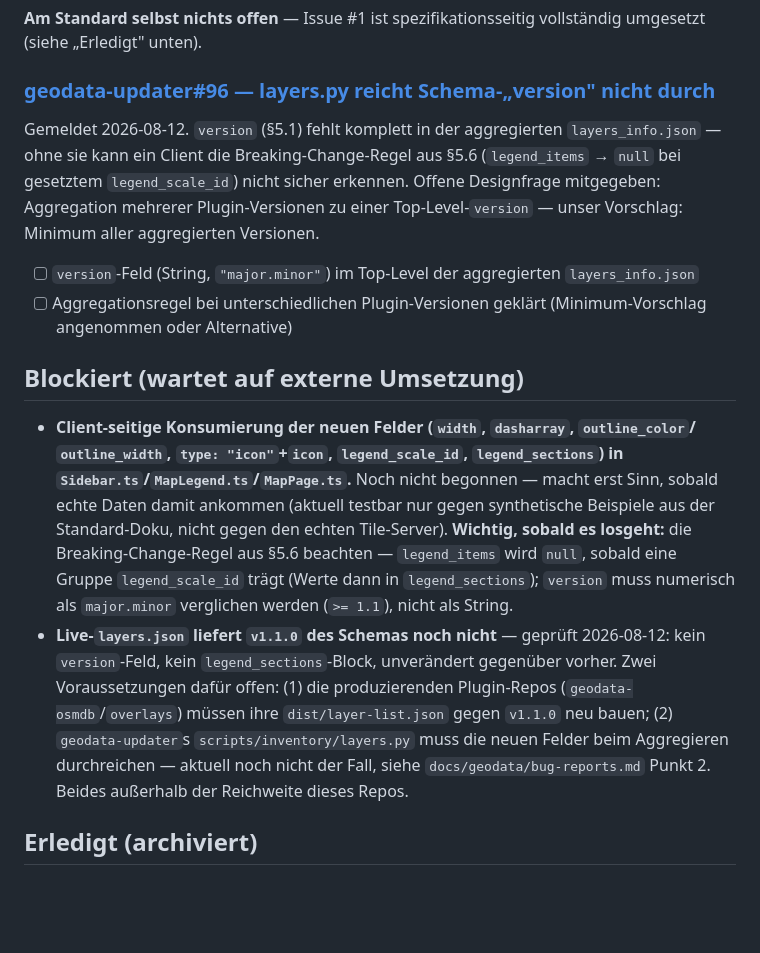
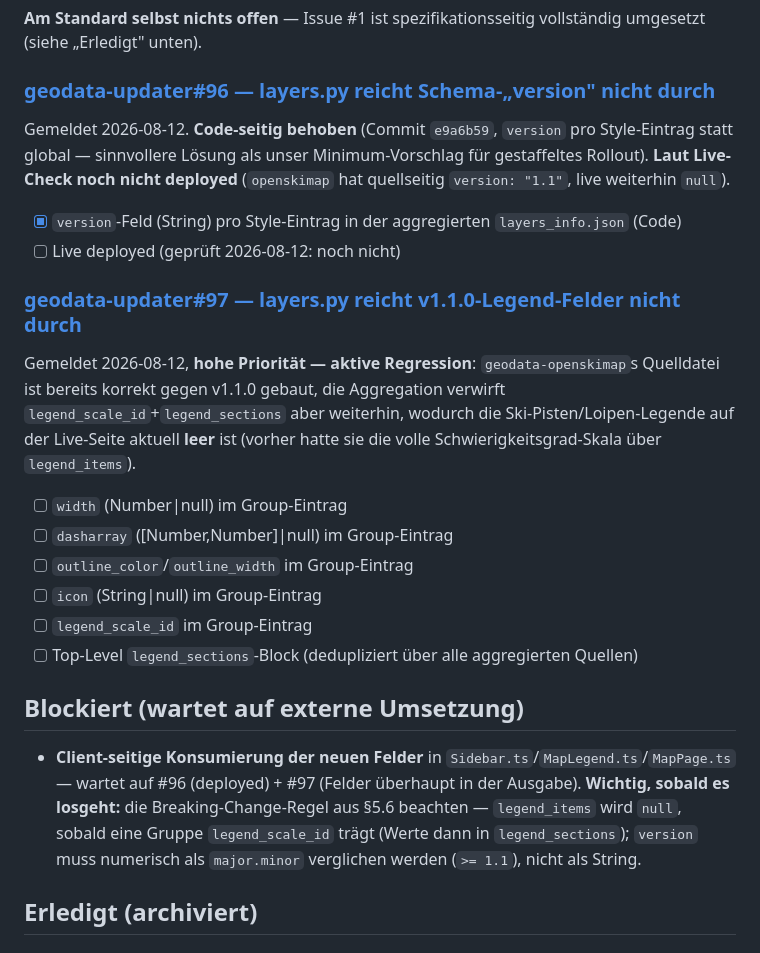
Before and after one commit to brikbrik94/website-v3, a Markdown page: docs/geodata/open-items.md, the part around the change. GitHub-like rendering; blank space fills up the shorter version.

```diff
--- a/docs/geodata/open-items.md
+++ b/docs/geodata/open-items.md
@@ -17,33 +17,35 @@ Submodul-Update wird die Checkliste gegen den neuen Stand geprüft.
 
 ### [geodata-updater#96 — layers.py reicht Schema-„version" nicht durch](https://github.com/brikbrik94/geodata-updater/issues/96)
 
-Gemeldet 2026-08-12. `version` (§5.1) fehlt komplett in der aggregierten `layers_info.json` —
-ohne sie kann ein Client die Breaking-Change-Regel aus §5.6 (`legend_items` → `null` bei
-gesetztem `legend_scale_id`) nicht sicher erkennen. Offene Designfrage mitgegeben: Aggregation
-mehrerer Plugin-Versionen zu einer Top-Level-`version` — unser Vorschlag: Minimum aller
-aggregierten Versionen.
+Gemeldet 2026-08-12. **Code-seitig behoben** (Commit `e9a6b59`, `version` pro Style-Eintrag statt
+global — sinnvollere Lösung als unser Minimum-Vorschlag für gestaffeltes Rollout). **Laut
+Live-Check noch nicht deployed** (`openskimap` hat quellseitig `version: "1.1"`, live weiterhin
+`null`).
 
-- [ ] `version`-Feld (String, `"major.minor"`) im Top-Level der aggregierten `layers_info.json`
-- [ ] Aggregationsregel bei unterschiedlichen Plugin-Versionen geklärt (Minimum-Vorschlag
-  angenommen oder Alternative)
+- [x] `version`-Feld (String) pro Style-Eintrag in der aggregierten `layers_info.json` (Code)
+- [ ] Live deployed (geprüft 2026-08-12: noch nicht)
+
+### [geodata-updater#97 — layers.py reicht v1.1.0-Legend-Felder nicht durch](https://github.com/brikbrik94/geodata-updater/issues/97)
+
+Gemeldet 2026-08-12, **hohe Priorität — aktive Regression**: `geodata-openskimap`s Quelldatei ist
+bereits korrekt gegen v1.1.0 gebaut, die Aggregation verwirft `legend_scale_id`+`legend_sections`
+aber weiterhin, wodurch die Ski-Pisten/Loipen-Legende auf der Live-Seite aktuell **leer** ist
+(vorher hatte sie die volle Schwierigkeitsgrad-Skala über `legend_items`).
+
+- [ ] `width` (Number\|null) im Group-Eintrag
+- [ ] `dasharray` ([Number,Number]\|null) im Group-Eintrag
+- [ ] `outline_color`/`outline_width` im Group-Eintrag
+- [ ] `icon` (String\|null) im Group-Eintrag
+- [ ] `legend_scale_id` im Group-Eintrag
+- [ ] Top-Level `legend_sections`-Block (dedupliziert über alle aggregierten Quellen)
 
 ## Blockiert (wartet auf externe Umsetzung)
 
-- **Client-seitige Konsumierung der neuen Felder (`width`, `dasharray`, `outline_color`/
-  `outline_width`, `type: "icon"`+`icon`, `legend_scale_id`, `legend_sections`) in
-  `Sidebar.ts`/`MapLegend.ts`/`MapPage.ts`.** Noch nicht begonnen — macht erst Sinn, sobald echte
-  Daten damit ankommen (aktuell testbar nur gegen synthetische Beispiele aus der Standard-Doku,
-  nicht gegen den echten Tile-Server). **Wichtig, sobald es losgeht:** die Breaking-Change-Regel
-  aus §5.6 beachten — `legend_items` wird `null`, sobald eine Gruppe `legend_scale_id` trägt (Werte
-  dann in `legend_sections`); `version` muss numerisch als `major.minor` verglichen werden
-  (`>= 1.1`), nicht als String.
-- **Live-`layers.json` liefert `v1.1.0` des Schemas noch nicht** — geprüft 2026-08-12: kein
-  `version`-Feld, kein `legend_sections`-Block, unverändert gegenüber vorher. Zwei Voraussetzungen
-  dafür offen: (1) die produzierenden Plugin-Repos (`geodata-osmdb`/`overlays`) müssen ihre
-  `dist/layer-list.json` gegen `v1.1.0` neu bauen; (2) `geodata-updater`s
-  `scripts/inventory/layers.py` muss die neuen Felder beim Aggregieren durchreichen — aktuell
-  noch nicht der Fall, siehe `docs/geodata/bug-reports.md` Punkt 2. Beides außerhalb der
-  Reichweite dieses Repos.
+- **Client-seitige Konsumierung der neuen Felder** in `Sidebar.ts`/`MapLegend.ts`/`MapPage.ts` —
+  wartet auf #96 (deployed) + #97 (Felder überhaupt in der Ausgabe). **Wichtig, sobald es
+  losgeht:** die Breaking-Change-Regel aus §5.6 beachten — `legend_items` wird `null`, sobald eine
+  Gruppe `legend_scale_id` trägt (Werte dann in `legend_sections`); `version` muss numerisch als
+  `major.minor` verglichen werden (`>= 1.1`), nicht als String.
 
 ## Erledigt (archiviert)
 
```
Also changed, not shown: docs/CHANGELOG.md (+10 -0 lines), docs/geodata/bug-reports.md (+19 -8 lines).
